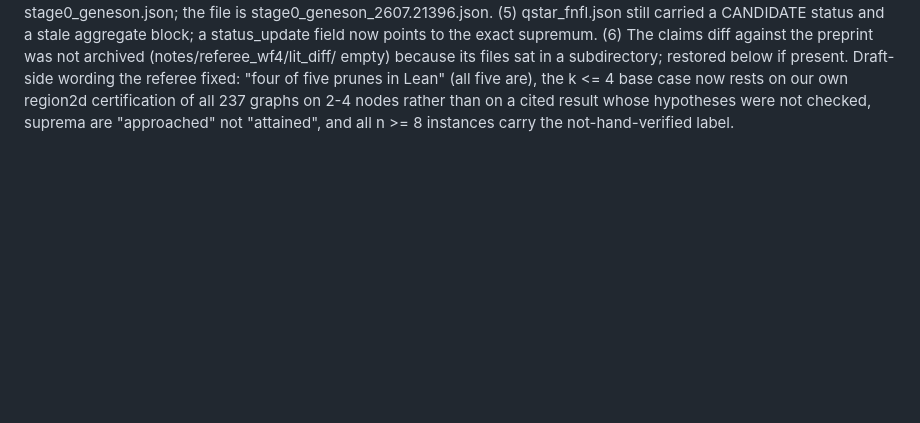
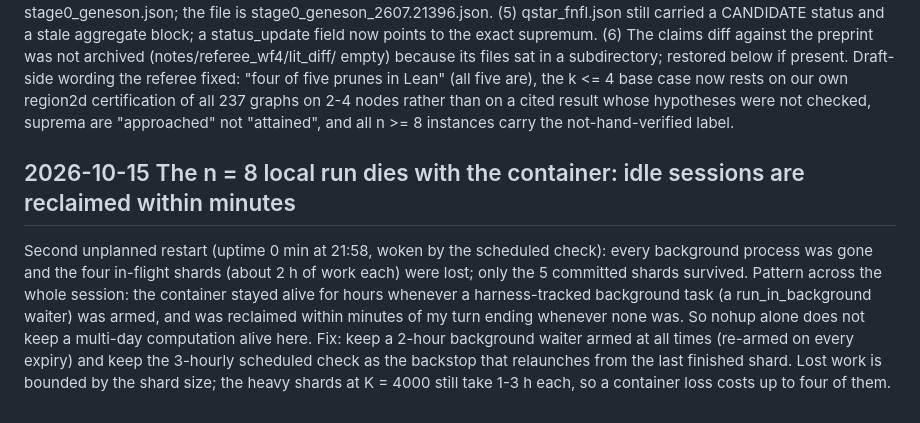
Before and after one commit to hturcotte1/CLTN, a Markdown page: ANOMALIES.md, the part around the change. GitHub-like rendering; blank space fills up the shorter version.

Commit message:
ANOMALIES: container reclaim kills background runs; keep-alive strategy; n=8 relaunched
Co-Authored-By: Claude Fable 5.1 <noreply@anthropic.com>
Claude-Session: https://claude.ai/code/session_01W9KhFwNapBjm91tofywDXi

```diff
--- a/ANOMALIES.md
+++ b/ANOMALIES.md
@@ -965,3 +965,14 @@ restored below if present. Draft-side wording the referee fixed: "four of five p
 are), the k <= 4 base case now rests on our own region2d certification of all 237 graphs on 2-4 nodes
 rather than on a cited result whose hypotheses were not checked, suprema are "approached" not
 "attained", and all n >= 8 instances carry the not-hand-verified label.
+
+## 2026-10-15  The n = 8 local run dies with the container: idle sessions are reclaimed within minutes
+Second unplanned restart (uptime 0 min at 21:58, woken by the scheduled check): every background process
+was gone and the four in-flight shards (about 2 h of work each) were lost; only the 5 committed shards
+survived. Pattern across the whole session: the container stayed alive for hours whenever a
+harness-tracked background task (a run_in_background waiter) was armed, and was reclaimed within minutes of
+my turn ending whenever none was. So nohup alone does not keep a multi-day computation alive here. Fix:
+keep a 2-hour background waiter armed at all times (re-armed on every expiry) and keep the 3-hourly
+scheduled check as the backstop that relaunches from the last finished shard. Lost work is bounded by the
+shard size; the heavy shards at K = 4000 still take 1-3 h each, so a container loss costs up to four of
+them.
```
